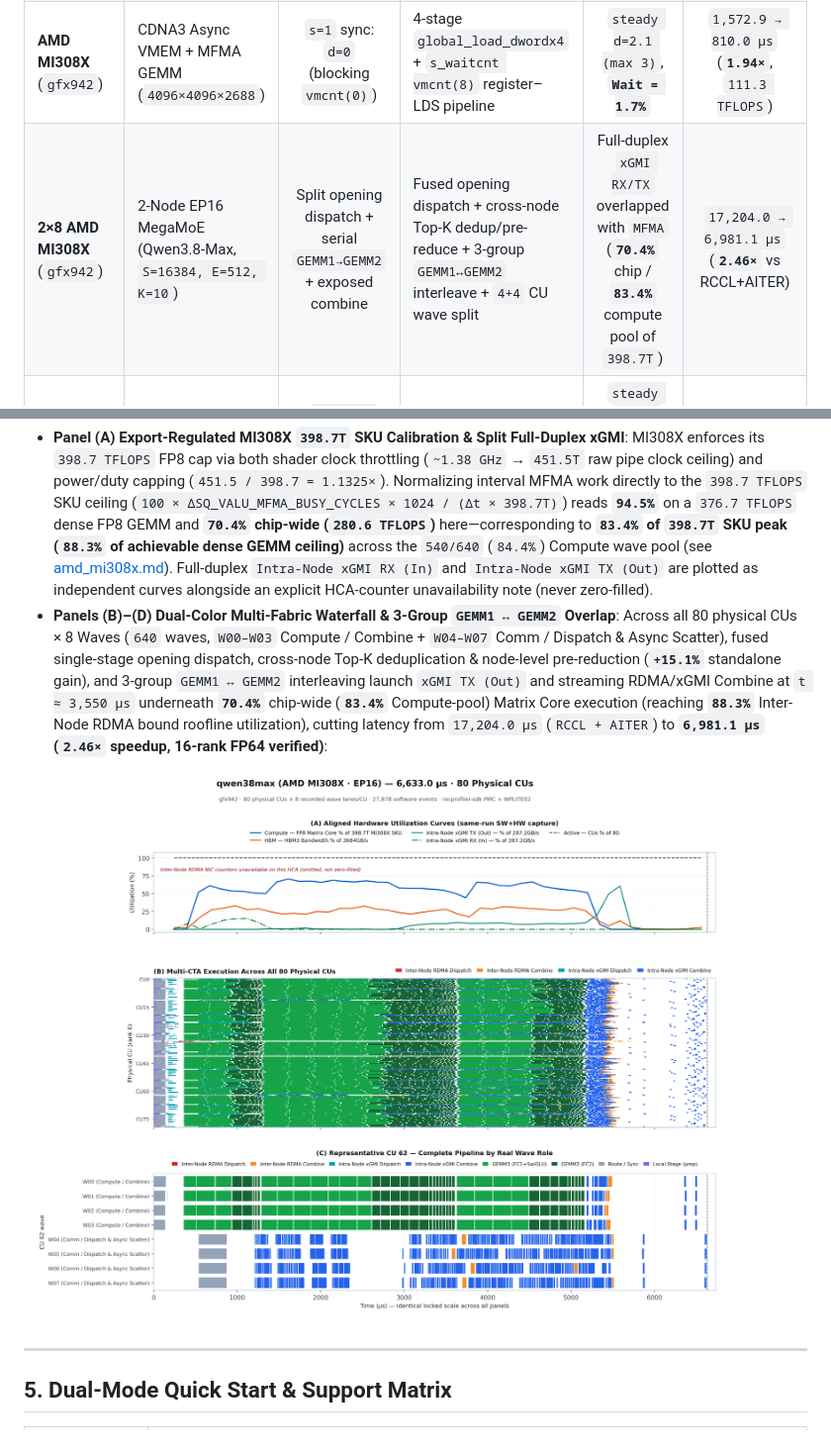
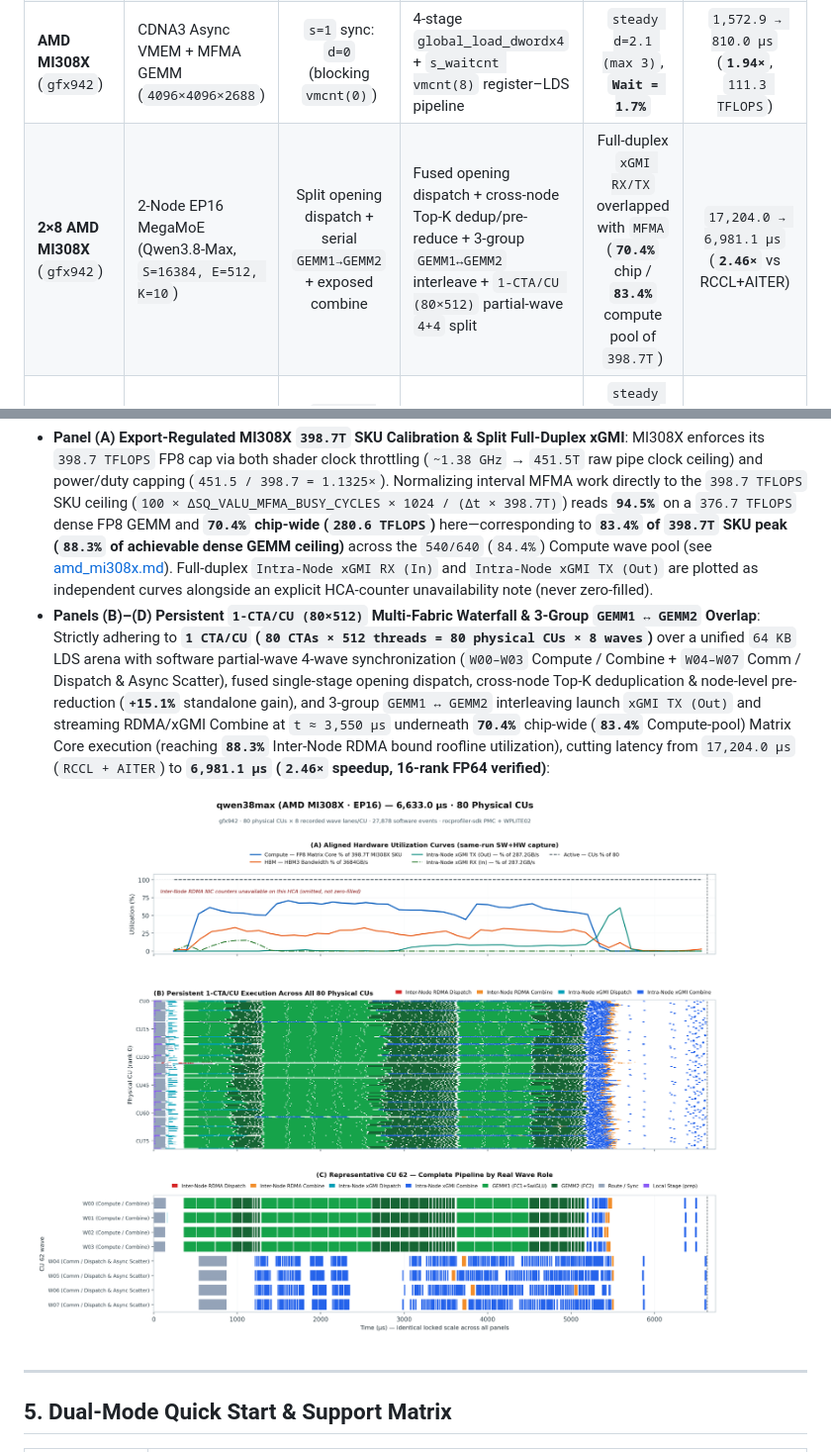
Before and after one commit to Lssyes/WeaveProfiler, a Markdown page: README_EN.md, 2 parts joined by grey strips. Shown at 99% size. Rendered like a GitHub page; pictures changed too: docs/images/case_mi308x_ep16_megamoe_4panel.png.

Commit message:
docs/viz: clarify persistent 1-CTA/CU (80x512) partial-wave sync in README and Panel B

```diff
--- a/README_EN.md
+++ b/README_EN.md
@@ -81,7 +81,7 @@ Jointly observing `(d, Exposed Wait %)` distinguishes **under-pipelined memory s
 | **NVIDIA H20** (`sm_90a`) | Upstream `vLLM FLA FlashKDA` (`chunk_fwd_h`, `T=4096`) | `s=2` default: `max d=5`, **`Wait = 27.5%`** (4 split `wgmma` waits) | Naive `s=3` (`d=10`, `133 KB` SMEM) hits `2→1 CTA/SM` cliff (`0.59×`); fuse `K=128` `RS-WGMMA` (`wgmma_waits: 4→2`) | Keeps `2 CTAs/SM` (`73.7 KB` SMEM), halves sync barriers | `286.2 → 265.3 µs` (**`1.08×`**) |
 | **NVIDIA B300** (`sm_103a`) | Blackwell Gather-GEMM (`4096×4096×2048` & `8192×8192×4096`) | `s=2`: `steady d=1.9 (max 2)`, **`Wait = 37.4% / 53.4%`** | Advance to `s=3` (`s=4` `131 KB` SMEM drops occupancy to `0.72×`) | `steady d=2.5 (max 4)`, **`Wait = 4.6% / 16.6%`** (`8.1×` drop) | `102.7 → 80.9 µs` (**`1.27×`**, **`1.63×`** vs `s=1`; **`1,071.7 TFLOPS`** @ 8K) |
 | **AMD MI308X** (`gfx942`) | CDNA3 Async VMEM + MFMA GEMM (`4096×4096×2688`) | `s=1` sync: `d=0` (blocking `vmcnt(0)`) | 4-stage `global_load_dwordx4` + `s_waitcnt vmcnt(8)` register–LDS pipeline | `steady d=2.1 (max 3)`, **`Wait = 1.7%`** | `1,572.9 → 810.0 µs` (**`1.94×`**, `111.3 TFLOPS`) |
-| **2×8 AMD MI308X** (`gfx942`) | 2-Node EP16 MegaMoE (Qwen3.8-Max, `S=16384, E=512, K=10`) | Split opening dispatch + serial `GEMM1→GEMM2` + exposed combine | Fused opening dispatch + cross-node Top-K dedup/pre-reduce + 3-group `GEMM1↔GEMM2` interleave + `4+4` CU wave split | Full-duplex `xGMI RX/TX` overlapped with `MFMA` (**`70.4%`** chip / **`83.4%`** compute pool of `398.7T`) | `17,204.0 → 6,981.1 µs` (**`2.46×`** vs RCCL+AITER) |
+| **2×8 AMD MI308X** (`gfx942`) | 2-Node EP16 MegaMoE (Qwen3.8-Max, `S=16384, E=512, K=10`) | Split opening dispatch + serial `GEMM1→GEMM2` + exposed combine | Fused opening dispatch + cross-node Top-K dedup/pre-reduce + 3-group `GEMM1↔GEMM2` interleave + `1-CTA/CU (80×512)` partial-wave `4+4` split | Full-duplex `xGMI RX/TX` overlapped with `MFMA` (**`70.4%`** chip / **`83.4%`** compute pool of `398.7T`) | `17,204.0 → 6,981.1 µs` (**`2.46×`** vs RCCL+AITER) |
 | **RTX 3050** (`sm_86`) | Ampere CUDA C++ `cp.async` + WMMA GEMM (`2048×2048×1280`) | `6-stage (64×128)`: `steady d=4.0 (max 5)`, **`Wait = 19.8%`** | Redundant depth on small tile → retarget SMEM to `3-stage (128×128)` for 2× data reuse | `steady d=1.1 (max 2)`, **`Wait = 16.6%`**, MMA share `79.7%` | `1,170.2 → 1,005.6 µs` (**`1.16×`**, `88.2%` cuBLAS) |
 
 ### 4.2 8×H20 Production DeepGEMM MegaMoE (`1.47×` Speedup)
@@ -121,7 +121,7 @@ For local Ampere desktop/laptop development:
 
 Captured on a 2-node 16×MI308X cluster (`2×8 GPUs`, `287.2 GB/s` per-direction xGMI + inter-node RDMA) running a persistent single-megakernel **MegaMoE (Qwen3.8-Max, `EP=16, S=16384, E=512, K=10`)**:
 - **Panel (A) Export-Regulated MI308X `398.7T` SKU Calibration & Split Full-Duplex xGMI**: MI308X enforces its `398.7 TFLOPS` FP8 cap via both shader clock throttling (`~1.38 GHz` → `451.5T` raw pipe clock ceiling) and power/duty capping (`451.5 / 398.7 = 1.1325×`). Normalizing interval MFMA work directly to the `398.7 TFLOPS` SKU ceiling (`100 × ΔSQ_VALU_MFMA_BUSY_CYCLES × 1024 / (Δt × 398.7T)`) reads **`94.5%`** on a `376.7 TFLOPS` dense FP8 GEMM and **`70.4%` chip-wide (`280.6 TFLOPS`)** here—corresponding to **`83.4%` of `398.7T` SKU peak (`88.3%` of achievable dense GEMM ceiling)** across the `540/640` (`84.4%`) Compute wave pool (see [amd_mi308x.md](docs/amd_mi308x.md)). Full-duplex `Intra-Node xGMI RX (In)` and `Intra-Node xGMI TX (Out)` are plotted as independent curves alongside an explicit HCA-counter unavailability note (never zero-filled).
-- **Panels (B)–(D) Dual-Color Multi-Fabric Waterfall & 3-Group `GEMM1 ↔ GEMM2` Overlap**: Across all 80 physical CUs × 8 Waves (`640` waves, `W00–W03` Compute / Combine + `W04–W07` Comm / Dispatch & Async Scatter), fused single-stage opening dispatch, cross-node Top-K deduplication & node-level pre-reduction (**`+15.1%`** standalone gain), and 3-group `GEMM1 ↔ GEMM2` interleaving launch `xGMI TX (Out)` and streaming RDMA/xGMI Combine at `t ≈ 3,550 µs` underneath **`70.4%`** chip-wide (**`83.4%`** Compute-pool) Matrix Core execution (reaching **`88.3%`** Inter-Node RDMA bound roofline utilization), cutting latency from `17,204.0 µs` (`RCCL + AITER`) to **`6,981.1 µs` (`2.46×` speedup, 16-rank FP64 verified)**:
+- **Panels (B)–(D) Persistent `1-CTA/CU (80×512)` Multi-Fabric Waterfall & 3-Group `GEMM1 ↔ GEMM2` Overlap**: Strictly adhering to **`1 CTA/CU` (`80 CTAs × 512 threads = 80 physical CUs × 8 waves`)** over a unified `64 KB` LDS arena with software partial-wave 4-wave synchronization (`W00–W03` Compute / Combine + `W04–W07` Comm / Dispatch & Async Scatter), fused single-stage opening dispatch, cross-node Top-K deduplication & node-level pre-reduction (**`+15.1%`** standalone gain), and 3-group `GEMM1 ↔ GEMM2` interleaving launch `xGMI TX (Out)` and streaming RDMA/xGMI Combine at `t ≈ 3,550 µs` underneath **`70.4%`** chip-wide (**`83.4%`** Compute-pool) Matrix Core execution (reaching **`88.3%`** Inter-Node RDMA bound roofline utilization), cutting latency from `17,204.0 µs` (`RCCL + AITER`) to **`6,981.1 µs` (`2.46×` speedup, 16-rank FP64 verified)**:
 
 ![2×8 AMD MI308X EP16 Qwen3.8-Max S=16384 Inter-Node RDMA and Full-Duplex xGMI Four-Panel View](docs/images/case_mi308x_ep16_megamoe_4panel.png)
 
```
Also changed, not shown: README.md (+2 -2 lines), 2 other files.
